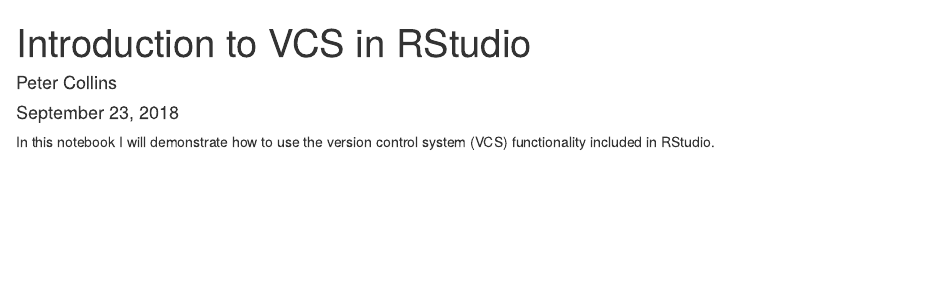
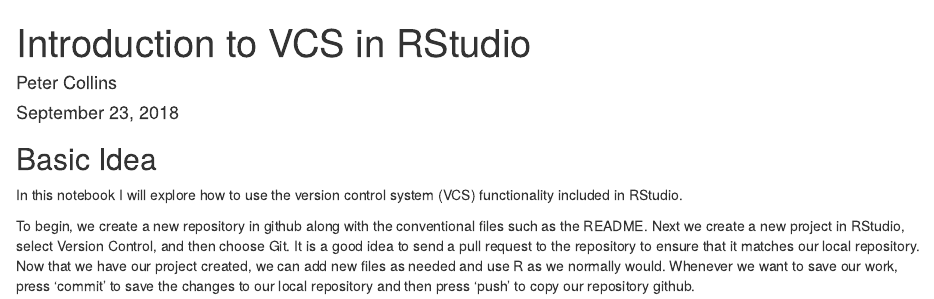
Before and after one commit to PeteyCoco/rstudio-and-github, an R Markdown document (intro.Rmd): the page in a window 1100 px wide, from its top. Rendered offline with R 4.5, knitr and Pandoc, with nearby package versions.

Commit message:
Expanded the introductory text to include a very basic explanation of git in RStudio.

```diff
--- a/intro.Rmd
+++ b/intro.Rmd
@@ -5,4 +5,8 @@ date: "September 23, 2018"
 output: html_document
 ---
 
-In this notebook I will demonstrate how to use the version control system (VCS) functionality included in RStudio.
+## Basic Idea
+
+In this notebook I will explore how to use the version control system (VCS) functionality included in RStudio.
+
+To begin, we create a new repository in github along with the conventional files such as the README. Next we create a new project in RStudio, select Version Control, and then choose Git. It is a good idea to send a pull request to the repository to ensure that it matches our local repository. Now that we have our project created, we can add new files as needed and use R as we normally would. Whenever we want to save our work, press 'commit' to save the changes to our local repository and then press 'push' to copy our repository github.
```
